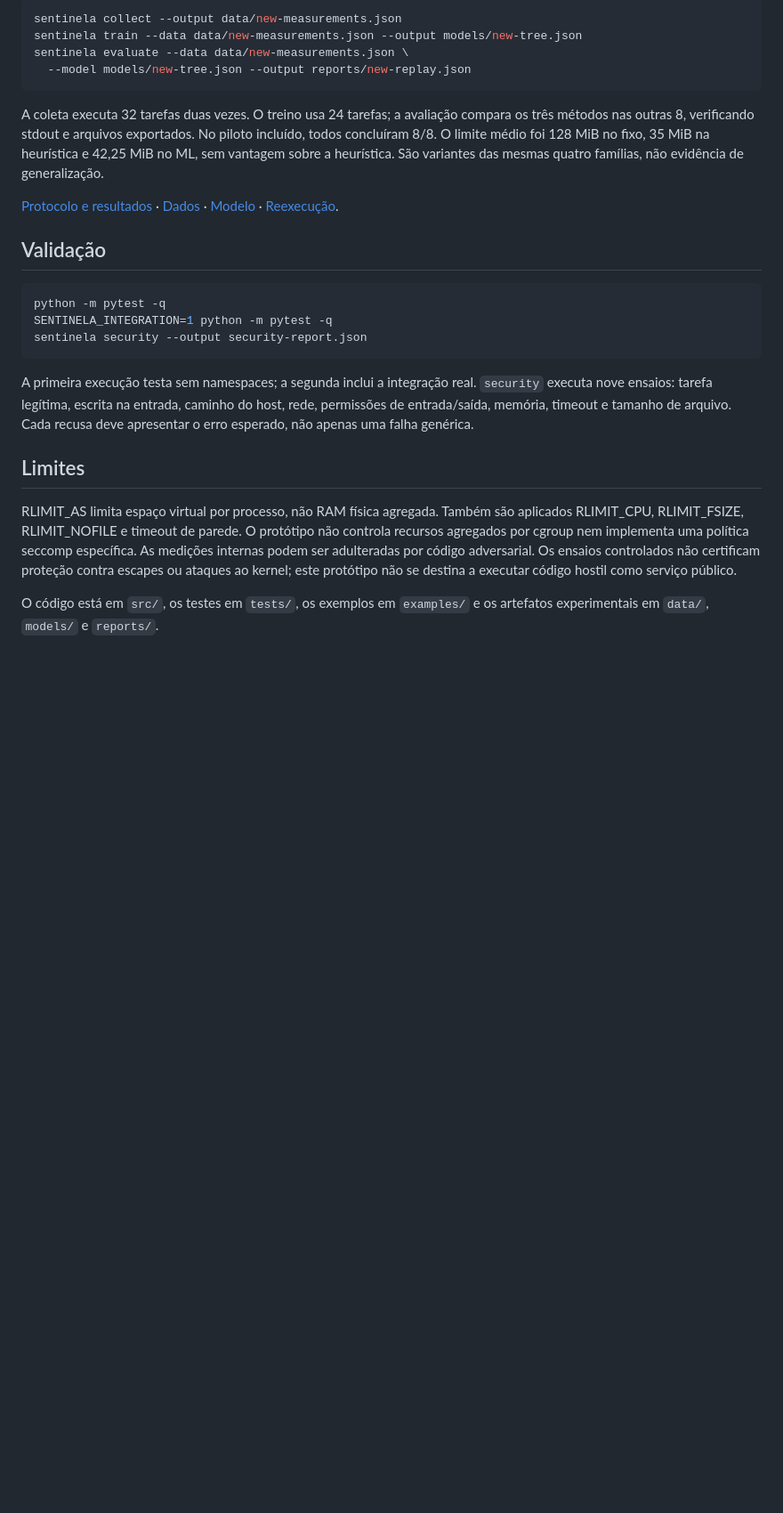
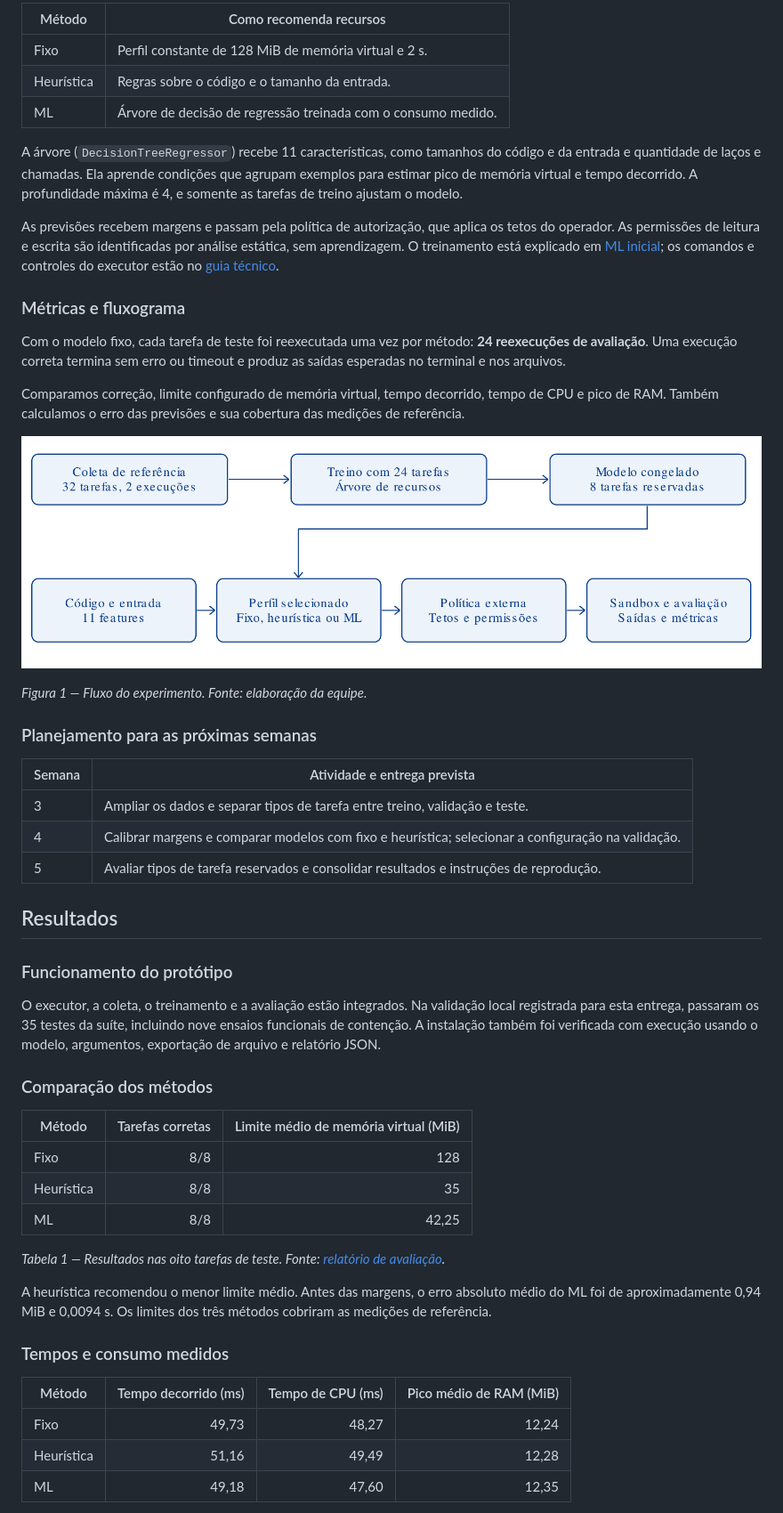
Before and after one commit to WryelTeodoroMorais/UFG-SistemasOperacionais, a Markdown page: README.md, the part around one of its changes. Shown at 89% size. GitHub-like rendering; pictures changed too: docs/figures/fluxograma.png (added); blank space fills up the shorter version.

Commit message:
docs: organize seminar report and week two presentation

````diff
--- a/README.md
+++ b/README.md
@@ -95,43 +64,55 @@ Para coletar, treinar e avaliar outro modelo:
 
-```bash
-sentinela collect --output data/new-measurements.json
-sentinela train --data data/new-measurements.json --output models/new-tree.json
-sentinela evaluate --data data/new-measurements.json \
-  --model models/new-tree.json --output reports/new-replay.json
-```
+| Método | Como recomenda recursos |
+|---|---|
+| Fixo | Perfil constante de 128 MiB de memória virtual e 2 s. |
+| Heurística | Regras sobre o código e o tamanho da entrada. |
+| ML | Árvore de decisão de regressão treinada com o consumo medido. |
 
-A coleta executa 32 tarefas duas vezes. O treino usa 24 tarefas; a avaliação
-compara os três métodos nas outras 8, verificando stdout e arquivos exportados.
-No piloto incluído, todos concluíram 8/8. O limite médio foi 128 MiB no fixo,
-35 MiB na heurística e 42,25 MiB no ML, sem vantagem sobre a heurística.
-São variantes das mesmas quatro famílias, não evidência de generalização.
+A árvore (`DecisionTreeRegressor`) recebe 11 características, como tamanhos do código e da entrada e quantidade de laços e chamadas. Ela aprende condições que agrupam exemplos para estimar pico de memória virtual e tempo decorrido. A profundidade máxima é 4, e somente as tarefas de treino ajustam o modelo.
 
-[Protocolo e resultados](docs/ML_INICIAL.md) ·
-[Dados](data/initial-measurements.json) · [Modelo](models/initial-tree.json) ·
-[Reexecução](reports/initial-replay.json).
+As previsões recebem margens e passam pela política de autorização, que aplica os tetos do operador. As permissões de leitura e escrita são identificadas por análise estática, sem aprendizagem. O treinamento está explicado em [ML inicial](docs/ML_INICIAL.md); os comandos e controles do executor estão no [guia técnico](docs/GUIA_TECNICO.md).
 
-## Validação
+### Métricas e fluxograma
 
-```bash
-python -m pytest -q
-SENTINELA_INTEGRATION=1 python -m pytest -q
-sentinela security --output security-report.json
-```
+Com o modelo fixo, cada tarefa de teste foi reexecutada uma vez por método: **24 reexecuções de avaliação**. Uma execução correta termina sem erro ou timeout e produz as saídas esperadas no terminal e nos arquivos.
 
-A primeira execução testa sem namespaces; a segunda inclui a integração real.
-`security` executa nove ensaios: tarefa legítima, escrita na entrada, caminho do
-host, rede, permissões de entrada/saída, memória, timeout e tamanho de arquivo.
-Cada recusa deve apresentar o erro esperado, não apenas uma falha genérica.
+Comparamos correção, limite configurado de memória virtual, tempo decorrido, tempo de CPU e pico de RAM. Também calculamos o erro das previsões e sua cobertura das medições de referência.
 
-## Limites
+![Coleta, treinamento, recomendação, autorização e execução](docs/figures/fluxograma.png)
 
-RLIMIT_AS limita espaço virtual por processo, não RAM física agregada. Também
-são aplicados RLIMIT_CPU, RLIMIT_FSIZE, RLIMIT_NOFILE e timeout de parede.
-O protótipo não controla recursos agregados por cgroup nem implementa uma
-política seccomp específica. As medições internas podem ser adulteradas por
-código adversarial. Os ensaios controlados não certificam proteção contra
-escapes ou ataques ao kernel; este protótipo não se destina a executar código
-hostil como serviço público.
+*Figura 1 — Fluxo do experimento. Fonte: elaboração da equipe.*
 
-O código está em `src/`, os testes em `tests/`, os exemplos em `examples/` e os
-artefatos experimentais em `data/`, `models/` e `reports/`.
+### Planejamento para as próximas semanas
+
+| Semana | Atividade e entrega prevista |
+|---|---|
+| 3 | Ampliar os dados e separar tipos de tarefa entre treino, validação e teste. |
+| 4 | Calibrar margens e comparar modelos com fixo e heurística; selecionar a configuração na validação. |
+| 5 | Avaliar tipos de tarefa reservados e consolidar resultados e instruções de reprodução. |
+
+## Resultados
+
+### Funcionamento do protótipo
+
+O executor, a coleta, o treinamento e a avaliação estão integrados. Na validação local registrada para esta entrega, passaram os 35 testes da suíte, incluindo nove ensaios funcionais de contenção. A instalação também foi verificada com execução usando o modelo, argumentos, exportação de arquivo e relatório JSON.
+
+### Comparação dos métodos
+
+| Método | Tarefas corretas | Limite médio de memória virtual (MiB) |
+|---|---:|---:|
+| Fixo | 8/8 | 128 |
+| Heurística | 8/8 | 35 |
+| ML | 8/8 | 42,25 |
+
+*Tabela 1 — Resultados nas oito tarefas de teste. Fonte: [relatório de avaliação](reports/initial-replay.json).*
+
+A heurística recomendou o menor limite médio. Antes das margens, o erro absoluto médio do ML foi de aproximadamente 0,94 MiB e 0,0094 s. Os limites dos três métodos cobriram as medições de referência.
+
+### Tempos e consumo medidos
+
+| Método | Tempo decorrido (ms) | Tempo de CPU (ms) | Pico médio de RAM (MiB) |
+|---|---:|---:|---:|
+| Fixo | 49,73 | 48,27 | 12,24 |
+| Heurística | 51,16 | 49,49 | 12,28 |
+| ML | 49,18 | 47,60 | 12,35 |
+
````
Also changed, not shown: other parts of README.md (+73 -71 lines), docs/GUIA_TECNICO.md (added, +173 -0 lines), docs/ML_INICIAL.md (+77 -71 lines), 2 other files.
